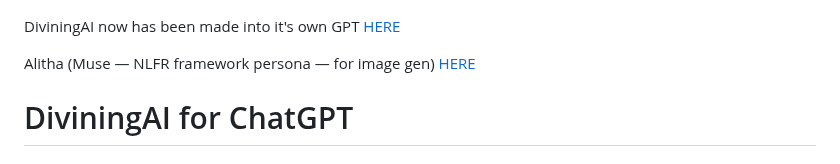
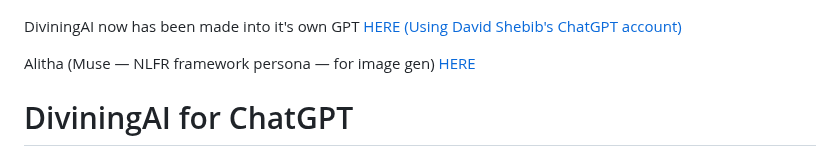
Before and after one commit to templeofninpo/templeofninpo.github.io, a Markdown page: README.md, the part around the change. Drawn GitHub-style.

```diff
--- a/README.md
+++ b/README.md
@@ -1,6 +1,6 @@
 ![StoicAI Image](https://github.com/templeofninpo/templeofninpo.github.io/blob/master/DiviningAIThumbnail01.jpg)
 
-DiviningAI now has been made into it's own GPT [HERE](https://chatgpt.com/g/g-68151f6a34f481918491a27a666ddea5-diviningai-base-nlfr-persona)
+DiviningAI now has been made into it's own GPT [HERE (Using David Shebib's ChatGPT account)](https://chatgpt.com/g/g-68151f6a34f481918491a27a666ddea5-diviningai-base-nlfr-persona)
 
 Alitha (Muse — NLFR framework persona — for image gen) [HERE](https://chatgpt.com/g/g-6810efeaf8548191a4b917f6a91f6c2f-alitha-muse-via-nlfr-framework)
 
```
